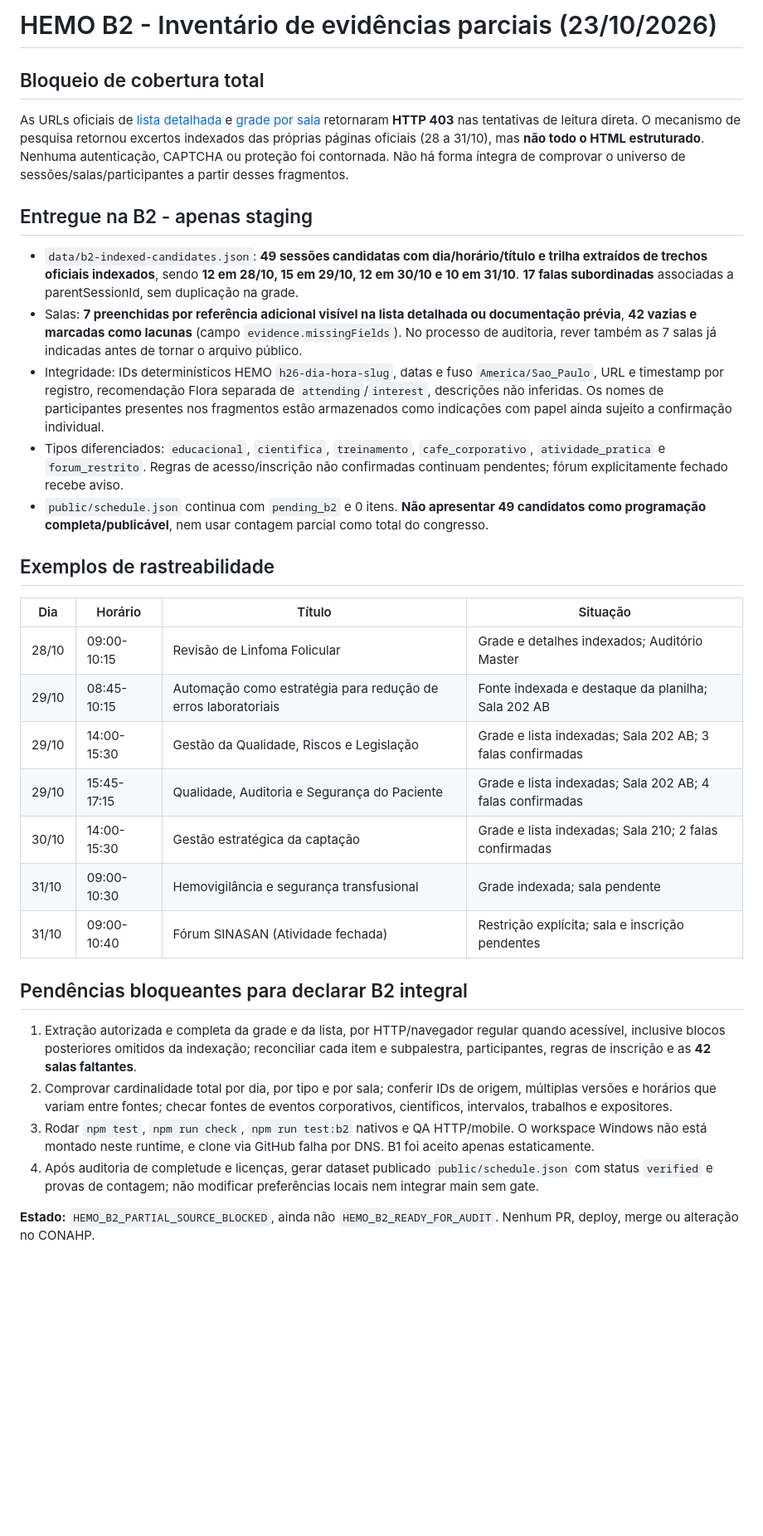
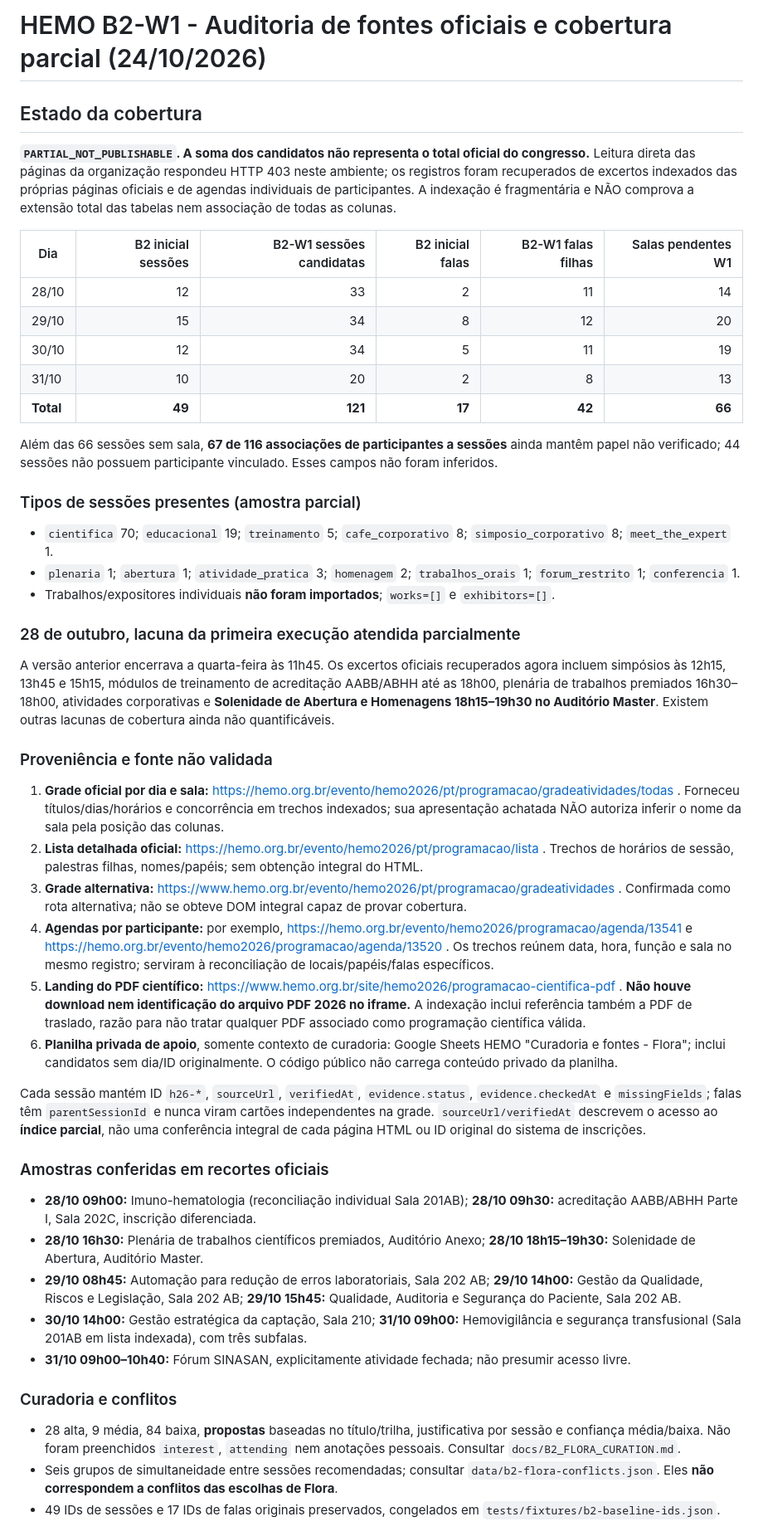
Before and after one commit to jofmoraes/hemo-agenda-2026, a Markdown page: docs/B2_SOURCE_AUDIT.md, the part around one of its changes. Shown at 83% size. Drawn GitHub-style; blank space fills up the shorter version.

Commit message:
docs(hemo-b2-w1): audit 121 candidates, 42 talks, per-day evidence and exact residual

```diff
--- a/docs/B2_SOURCE_AUDIT.md
+++ b/docs/B2_SOURCE_AUDIT.md
@@ -1,30 +1,46 @@
-# HEMO B2 - Inventário de evidências parciais (23/10/2026)
+# HEMO B2-W1 - Auditoria de fontes oficiais e cobertura parcial (24/10/2026)
 
-## Bloqueio de cobertura total
-As URLs oficiais de [lista detalhada](https://www.hemo.org.br/evento/hemo2026/pt/programacao/lista) e [grade por sala](https://hemo.org.br/evento/hemo2026/pt/programacao/gradeatividades/todas) retornaram **HTTP 403** nas tentativas de leitura direta. O mecanismo de pesquisa retornou excertos indexados das próprias páginas oficiais (28 a 31/10), mas **não todo o HTML estruturado**. Nenhuma autenticação, CAPTCHA ou proteção foi contornada. Não há forma íntegra de comprovar o universo de sessões/salas/participantes a partir desses fragmentos.
+## Estado da cobertura
 
-## Entregue na B2 - apenas staging
-- `data/b2-indexed-candidates.json`: **49 sessões candidatas com dia/horário/título e trilha extraídos de trechos oficiais indexados**, sendo **12 em 28/10, 15 em 29/10, 12 em 30/10 e 10 em 31/10**. **17 falas subordinadas** associadas a parentSessionId, sem duplicação na grade.
-- Salas: **7 preenchidas por referência adicional visível na lista detalhada ou documentação prévia**, **42 vazias e marcadas como lacunas** (campo `evidence.missingFields`). No processo de auditoria, rever também as 7 salas já indicadas antes de tornar o arquivo público.
-- Integridade: IDs determinísticos HEMO `h26-dia-hora-slug`, datas e fuso `America/Sao_Paulo`, URL e timestamp por registro, recomendação Flora separada de `attending`/`interest`, descrições não inferidas. Os nomes de participantes presentes nos fragmentos estão armazenados como indicações com papel ainda sujeito a confirmação individual.
-- Tipos diferenciados: `educacional`, `cientifica`, `treinamento`, `cafe_corporativo`, `atividade_pratica` e `forum_restrito`. Regras de acesso/inscrição não confirmadas continuam pendentes; fórum explicitamente fechado recebe aviso.
-- `public/schedule.json` continua com `pending_b2` e 0 itens. **Não apresentar 49 candidatos como programação completa/publicável**, nem usar contagem parcial como total do congresso.
+**`PARTIAL_NOT_PUBLISHABLE`. A soma dos candidatos não representa o total oficial do congresso.** Leitura direta das páginas da organização respondeu HTTP 403 neste ambiente; os registros foram recuperados de excertos indexados das próprias páginas oficiais e de agendas individuais de participantes. A indexação é fragmentária e NÃO comprova a extensão total das tabelas nem associação de todas as colunas.
 
-## Exemplos de rastreabilidade
-| Dia | Horário | Título | Situação |
-|---|---|---|---|
-| 28/10 | 09:00-10:15 | Revisão de Linfoma Folicular | Grade e detalhes indexados; Auditório Master |
-| 29/10 | 08:45-10:15 | Automação como estratégia para redução de erros laboratoriais | Fonte indexada e destaque da planilha; Sala 202 AB |
-| 29/10 | 14:00-15:30 | Gestão da Qualidade, Riscos e Legislação | Grade e lista indexadas; Sala 202 AB; 3 falas confirmadas |
-| 29/10 | 15:45-17:15 | Qualidade, Auditoria e Segurança do Paciente | Grade e lista indexadas; Sala 202 AB; 4 falas confirmadas |
-| 30/10 | 14:00-15:30 | Gestão estratégica da captação | Grade e lista indexadas; Sala 210; 2 falas confirmadas |
-| 31/10 | 09:00-10:30 | Hemovigilância e segurança transfusional | Grade indexada; sala pendente |
-| 31/10 | 09:00-10:40 | Fórum SINASAN (Atividade fechada) | Restrição explícita; sala e inscrição pendentes |
+| Dia | B2 inicial sessões | B2-W1 sessões candidatas | B2 inicial falas | B2-W1 falas filhas | Salas pendentes W1 |
+|---|---:|---:|---:|---:|---:|
+| 28/10 | 12 | 33 | 2 | 11 | 14 |
+| 29/10 | 15 | 34 | 8 | 12 | 20 |
+| 30/10 | 12 | 34 | 5 | 11 | 19 |
+| 31/10 | 10 | 20 | 2 | 8 | 13 |
+| **Total** | **49** | **121** | **17** | **42** | **66** |
 
-## Pendências bloqueantes para declarar B2 integral
-1. Extração autorizada e completa da grade e da lista, por HTTP/navegador regular quando acessível, inclusive blocos posteriores omitidos da indexação; reconciliar cada item e subpalestra, participantes, regras de inscrição e as **42 salas faltantes**.
-2. Comprovar cardinalidade total por dia, por tipo e por sala; conferir IDs de origem, múltiplas versões e horários que variam entre fontes; checar fontes de eventos corporativos, científicos, intervalos, trabalhos e expositores.
-3. Rodar `npm test`, `npm run check`, `npm run test:b2` nativos e QA HTTP/mobile. O workspace Windows não está montado neste runtime, e clone via GitHub falha por DNS. B1 foi aceito apenas estaticamente.
-4. Após auditoria de completude e licenças, gerar dataset publicado `public/schedule.json` com status `verified` e provas de contagem; não modificar preferências locais nem integrar main sem gate.
+Além das 66 sessões sem sala, **67 de 116 associações de participantes a sessões** ainda mantêm papel não verificado; 44 sessões não possuem participante vinculado. Esses campos não foram inferidos.
 
-**Estado:** `HEMO_B2_PARTIAL_SOURCE_BLOCKED`, ainda não `HEMO_B2_READY_FOR_AUDIT`. Nenhum PR, deploy, merge ou alteração no CONAHP.
+### Tipos de sessões presentes (amostra parcial)
+- `cientifica` 70; `educacional` 19; `treinamento` 5; `cafe_corporativo` 8; `simposio_corporativo` 8; `meet_the_expert` 1.
+- `plenaria` 1; `abertura` 1; `atividade_pratica` 3; `homenagem` 2; `trabalhos_orais` 1; `forum_restrito` 1; `conferencia` 1.
+- Trabalhos/expositores individuais **não foram importados**; `works=[]` e `exhibitors=[]`.
+
+### 28 de outubro, lacuna da primeira execução atendida parcialmente
+A versão anterior encerrava a quarta-feira às 11h45. Os excertos oficiais recuperados agora incluem simpósios às 12h15, 13h45 e 15h15, módulos de treinamento de acreditação AABB/ABHH até as 18h00, plenária de trabalhos premiados 16h30–18h00, atividades corporativas e **Solenidade de Abertura e Homenagens 18h15–19h30 no Auditório Master**. Existem outras lacunas de cobertura ainda não quantificáveis.
+
+### Proveniência e fonte não validada
+1. **Grade oficial por dia e sala:** https://hemo.org.br/evento/hemo2026/pt/programacao/gradeatividades/todas . Forneceu títulos/dias/horários e concorrência em trechos indexados; sua apresentação achatada NÃO autoriza inferir o nome da sala pela posição das colunas.
+2. **Lista detalhada oficial:** https://hemo.org.br/evento/hemo2026/pt/programacao/lista . Trechos de horários de sessão, palestras filhas, nomes/papéis; sem obtenção integral do HTML.
+3. **Grade alternativa:** https://www.hemo.org.br/evento/hemo2026/pt/programacao/gradeatividades . Confirmada como rota alternativa; não se obteve DOM integral capaz de provar cobertura.
+4. **Agendas por participante:** por exemplo, https://hemo.org.br/evento/hemo2026/programacao/agenda/13541 e https://hemo.org.br/evento/hemo2026/programacao/agenda/13520 . Os trechos reúnem data, hora, função e sala no mesmo registro; serviram à reconciliação de locais/papéis/falas específicos.
+5. **Landing do PDF científico:** https://www.hemo.org.br/site/hemo2026/programacao-cientifica-pdf . **Não houve download nem identificação do arquivo PDF 2026 no iframe.** A indexação inclui referência também a PDF de traslado, razão para não tratar qualquer PDF associado como programação científica válida.
+6. **Planilha privada de apoio**, somente contexto de curadoria: Google Sheets HEMO "Curadoria e fontes - Flora"; inclui candidatos sem dia/ID originalmente. O código público não carrega conteúdo privado da planilha.
+
+Cada sessão mantém ID `h26-*`, `sourceUrl`, `verifiedAt`, `evidence.status`, `evidence.checkedAt` e `missingFields`; falas têm `parentSessionId` e nunca viram cartões independentes na grade. `sourceUrl/verifiedAt` descrevem o acesso ao **índice parcial**, não uma conferência integral de cada página HTML ou ID original do sistema de inscrições.
+
+### Amostras conferidas em recortes oficiais
+- **28/10 09h00:** Imuno-hematologia (reconciliação individual Sala 201AB); **28/10 09h30:** acreditação AABB/ABHH Parte I, Sala 202C, inscrição diferenciada.
+- **28/10 16h30:** Plenária de trabalhos científicos premiados, Auditório Anexo; **28/10 18h15–19h30:** Solenidade de Abertura, Auditório Master.
+- **29/10 08h45:** Automação para redução de erros laboratoriais, Sala 202 AB; **29/10 14h00:** Gestão da Qualidade, Riscos e Legislação, Sala 202 AB; **29/10 15h45:** Qualidade, Auditoria e Segurança do Paciente, Sala 202 AB.
+- **30/10 14h00:** Gestão estratégica da captação, Sala 210; **31/10 09h00:** Hemovigilância e segurança transfusional (Sala 201AB em lista indexada), com três subfalas.
+- **31/10 09h00–10h40:** Fórum SINASAN, explicitamente atividade fechada; não presumir acesso livre.
+
+### Curadoria e conflitos
+- 28 alta, 9 média, 84 baixa, **propostas** baseadas no título/trilha, justificativa por sessão e confiança média/baixa. Não foram preenchidos `interest`, `attending` nem anotações pessoais. Consultar `docs/B2_FLORA_CURATION.md`.
+- Seis grupos de simultaneidade entre sessões recomendadas; consultar `data/b2-flora-conflicts.json`. Eles **não correspondem a conflitos das escolhas de Flora**.
+- 49 IDs de sessões e 17 IDs de falas originais preservados, congelados em `tests/fixtures/b2-baseline-ids.json`.
+
```
Also changed, not shown: other parts of docs/B2_SOURCE_AUDIT.md (+11 -0 lines).
